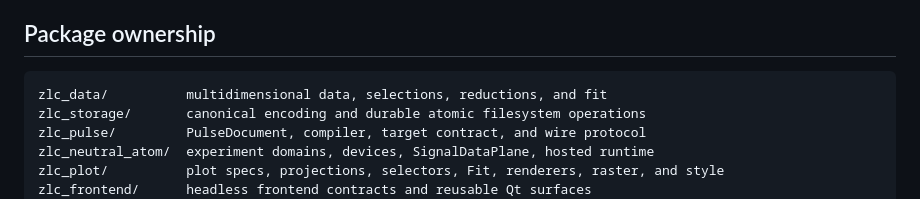
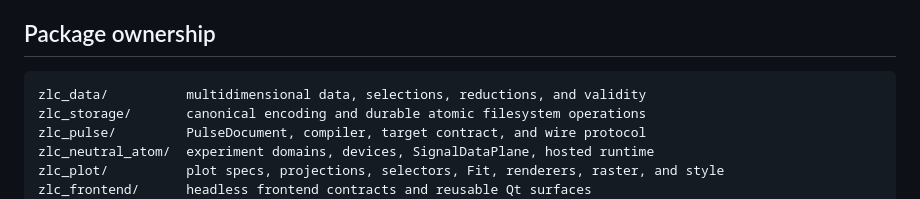
Before and after one commit to QuantumshWu/Zou_lab_control_v1, a Markdown page: README.md, the part around the change. Drawn GitHub-style.

````diff
--- a/README.md
+++ b/README.md
@@ -47,7 +47,7 @@ sequencer-only or complete hardware installation through DeviceManager.
 ## Package ownership
 
 ```text
-zlc_data/          multidimensional data, selections, reductions, and fit
+zlc_data/          multidimensional data, selections, reductions, and validity
 zlc_storage/       canonical encoding and durable atomic filesystem operations
 zlc_pulse/         PulseDocument, compiler, target contract, and wire protocol
 zlc_neutral_atom/  experiment domains, devices, SignalDataPlane, hosted runtime
````
Also changed, not shown: docs/MAINTAINER_NOTES.md (+6 -5 lines).
